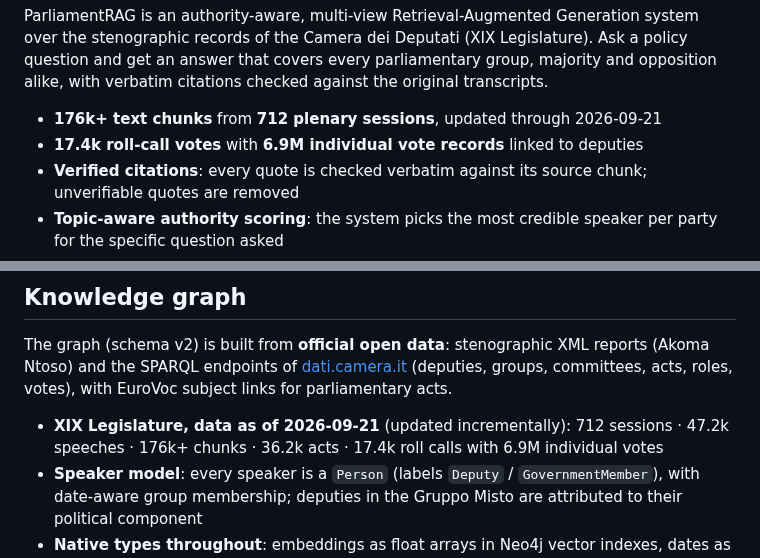
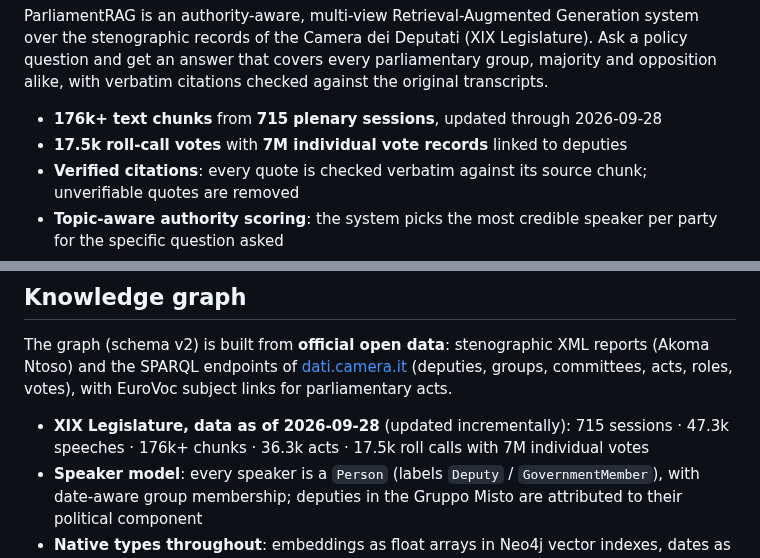
Before and after one commit to Emeierkeio/ParliamentRAG, a Markdown page: README.md, 2 parts joined by grey strips. Rendered like a GitHub page.

Commit message:
docs(readme): numeri del dataset aggiornati al 28/09

```diff
--- a/README.md
+++ b/README.md
@@ -20,8 +20,8 @@ ParliamentRAG is an authority-aware, multi-view Retrieval-Augmented Generation s
 
 <!-- screenshot: chat view with expert cards, citations, and ideological compass -->
 
-- **176k+ text chunks** from **712 plenary sessions**, updated through 2026-09-21
-- **17.4k roll-call votes** with **6.9M individual vote records** linked to deputies
+- **176k+ text chunks** from **715 plenary sessions**, updated through 2026-09-28
+- **17.5k roll-call votes** with **7M individual vote records** linked to deputies
 - **Verified citations**: every quote is checked verbatim against its source chunk; unverifiable quotes are removed
 - **Topic-aware authority scoring**: the system picks the most credible speaker per party for the specific question asked
 - **6 languages** (IT / EN / FR / DE / ES / PT), editorial newspaper-style UI
@@ -93,7 +93,7 @@ reports (Akoma Ntoso) and the SPARQL endpoints of
 [dati.camera.it](https://dati.camera.it/) (deputies, groups, committees, acts,
 roles, votes), with EuroVoc subject links for parliamentary acts.
 
-- **XIX Legislature, data as of 2026-09-21** (updated incrementally): 712 sessions · 47.2k speeches · 176k+ chunks · 36.2k acts · 17.4k roll calls with 6.9M individual votes
+- **XIX Legislature, data as of 2026-09-28** (updated incrementally): 715 sessions · 47.3k speeches · 176k+ chunks · 36.3k acts · 17.5k roll calls with 7M individual votes
 - **Speaker model**: every speaker is a `Person` (labels `Deputy` / `GovernmentMember`), with date-aware group membership; deputies in the Gruppo Misto are attributed to their political component
 - **Native types throughout**: embeddings as float arrays in Neo4j vector indexes, dates as `date()` values; every `Chunk` is an exact substring of its `Speech` (verified invariant)
 - **Linked Data**: entity URIs conform to the source datasets (dati.camera.it/ocd/…, eurovoc.europa.eu/…) and are dereferenceable
```
